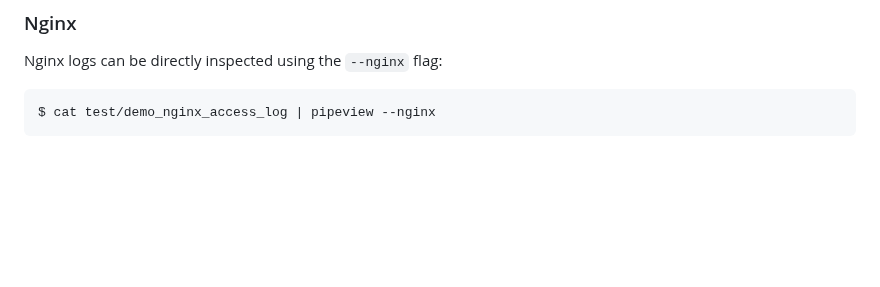
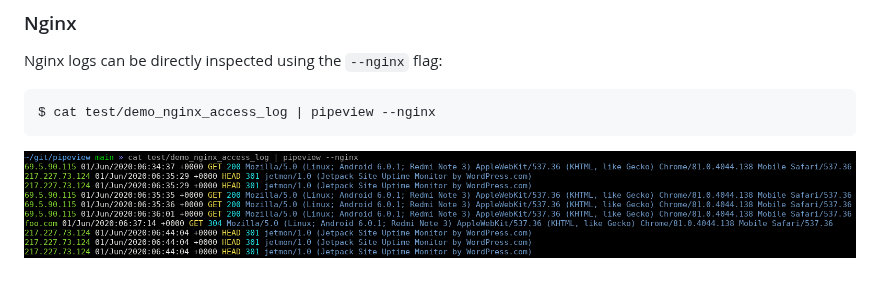
Before and after one commit to mihaigalos/pipeview, a Markdown page: README.md, the part around the change. Rendered like a GitHub page; pictures changed too: screenshots/pipeview-nginx.png (added); blank space fills up the shorter version.

Commit message:
Readme: Add Nginx screenshot

````diff
--- a/README.md
+++ b/README.md
@@ -22,3 +22,4 @@ Nginx logs can be directly inspected using the `--nginx` flag:
 ```bash
 $ cat test/demo_nginx_access_log | pipeview --nginx
 ```
+![screenshot](screenshots/pipeview-nginx.png)
````
